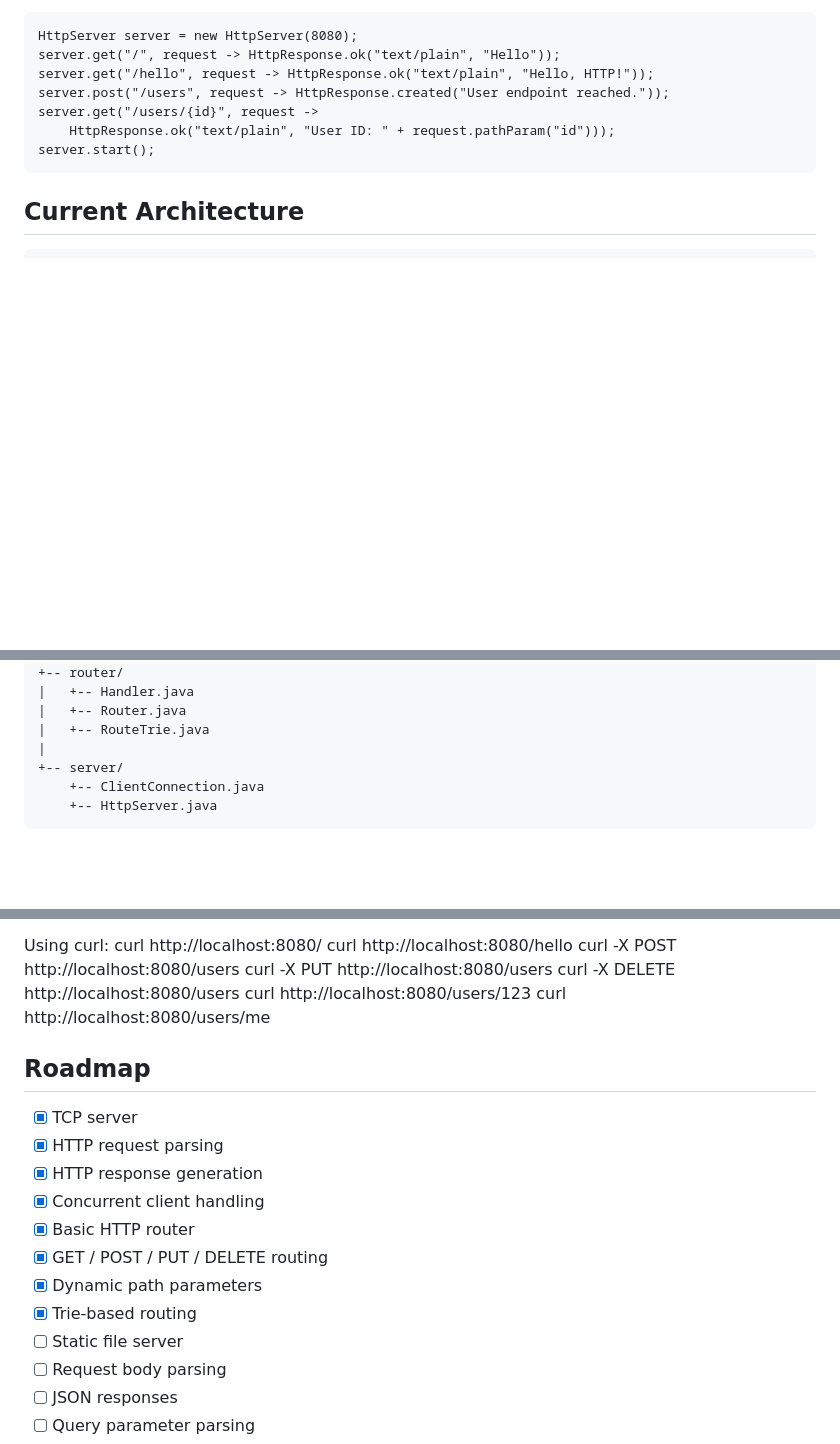
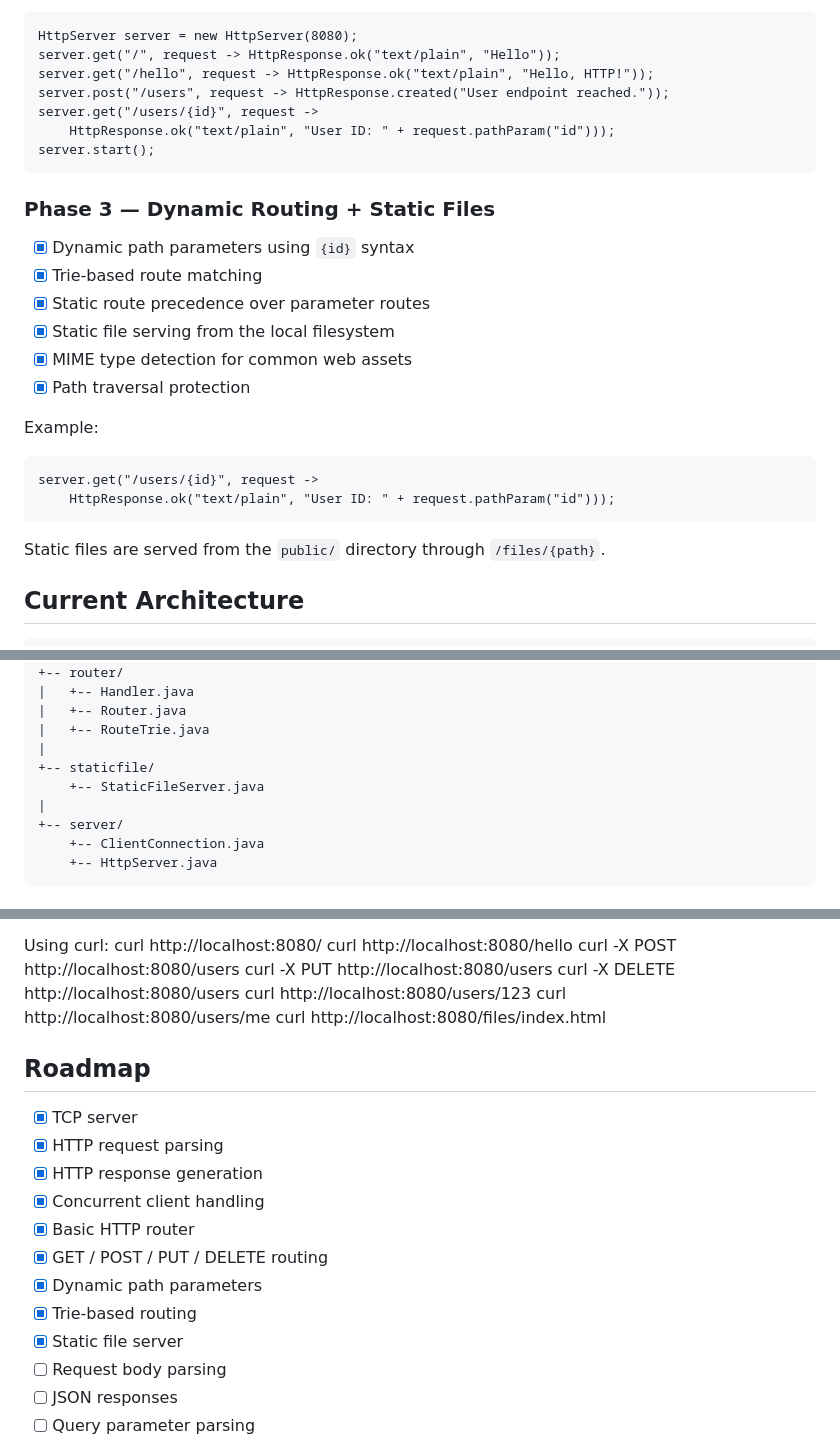
Before and after one commit to heychirru/HTTP-Server, a Markdown page: README.md, 3 parts joined by grey strips. Drawn GitHub-style; blank space fills up the shorter version.

Commit message:
docs: document static file server milestone

```diff
--- a/README.md
+++ b/README.md
@@ -62,6 +62,21 @@ Example API:
         HttpResponse.ok("text/plain", "User ID: " + request.pathParam("id")));
     server.start();
 
+### Phase 3 — Dynamic Routing + Static Files
+- [x] Dynamic path parameters using `{id}` syntax
+- [x] Trie-based route matching
+- [x] Static route precedence over parameter routes
+- [x] Static file serving from the local filesystem
+- [x] MIME type detection for common web assets
+- [x] Path traversal protection
+
+Example:
+
+    server.get("/users/{id}", request ->
+        HttpResponse.ok("text/plain", "User ID: " + request.pathParam("id")));
+
+Static files are served from the `public/` directory through `/files/{path}`.
+
 ## Current Architecture
 
     Client
@@ -109,6 +124,9 @@ Example API:
     |   +-- Router.java
     |   +-- RouteTrie.java
     |
+    +-- staticfile/
+        +-- StaticFileServer.java
+    |
     +-- server/
         +-- ClientConnection.java
         +-- HttpServer.java
@@ -140,6 +158,7 @@ Using curl:
     curl -X DELETE http://localhost:8080/users
     curl http://localhost:8080/users/123
     curl http://localhost:8080/users/me
+    curl http://localhost:8080/files/index.html
 
 ## Roadmap
 - [x] TCP server
@@ -150,7 +169,7 @@ Using curl:
 - [x] GET / POST / PUT / DELETE routing
 - [x] Dynamic path parameters
 - [x] Trie-based routing
-- [ ] Static file server
+- [x] Static file server
 - [ ] Request body parsing
 - [ ] JSON responses
 - [ ] Query parameter parsing
```
